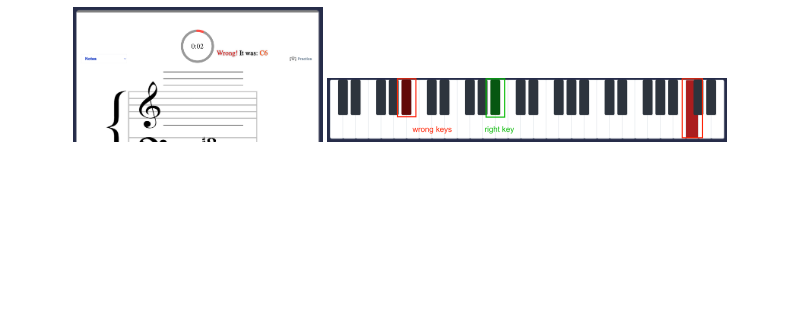
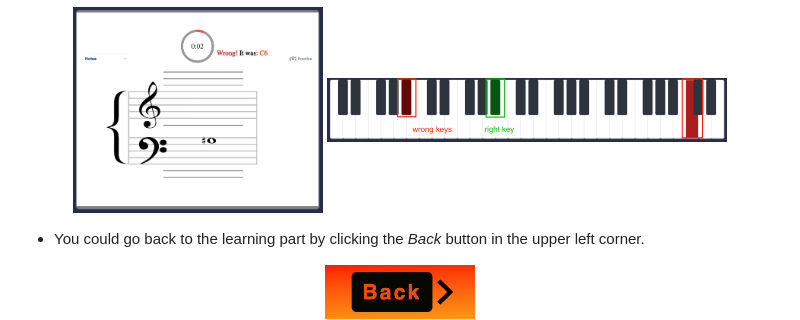
Before and after one commit to One1Bit/ACTAM-Project, a Markdown page: README.md, the part around the change. Rendered like a GitHub page; pictures changed too: readme-images/goback.png (added); blank space fills up the shorter version.

Commit message:
add back

```diff
--- a/README.md
+++ b/README.md
@@ -80,3 +80,9 @@ A reminder will appear after press each key to tell you whether it is correct.
 <img src="readme-images/practice-box.png" width="250">
 <img src="readme-images/right.png" width="400">
 </p>
+
+- You could go back to the learning part by clicking
+  the *Back* button in the upper left corner.
+<p align="center">
+<img src="readme-images/goback.png" width="150">
+</p>
```
